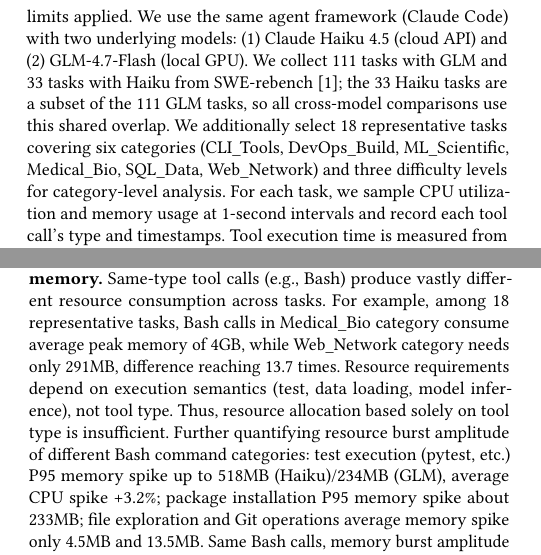
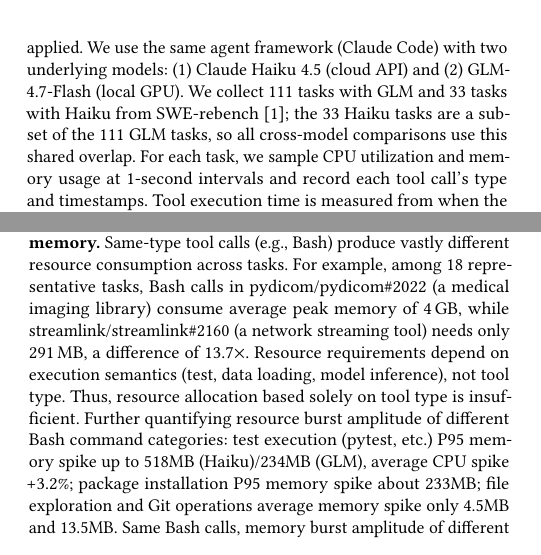
Before and after one commit to yunwei37/agentcgroup-paper, a LaTeX paper (main.tex): two parts of the columns of pages 2 and 3 of 8, joined at a grey line, cut so that both start at the same text. Compiled offline with pdfLaTeX.

Commit message:
Refine experimental setup section in main.tex; enhance clarity on task execution details and resource dynamics across models.

```diff
--- a/main.tex
+++ b/main.tex
@@ -130,7 +130,7 @@ We conducted the first systematic measurement study of OS-level resource dynamic
 
 \subsection{Experimental Setup}
 
-All experiments run on a single machine (Intel Core Ultra 9 285K, 24 cores, 128\,GB DDR5, Ubuntu 24.04, Linux 6.15.11, cgroup v2). Each task executes in an isolated Podman container using official SWE-rebench~\cite{swe-rebench} images (2.9--17.3\,GB each) with no resource limits applied. We use the same agent framework (Claude Code) with two underlying models: (1)~Claude Haiku 4.5 (cloud API) and (2)~GLM-4.7-Flash (local GPU). We collect 111 tasks with GLM and 33 tasks with Haiku from SWE-rebench~\cite{swe-rebench}; the 33 Haiku tasks are a subset of the 111 GLM tasks, so all cross-model comparisons use this shared overlap. We additionally select 18 representative tasks covering six categories (CLI\_Tools, DevOps\_Build, ML\_Scientific, Medical\_Bio, SQL\_Data, Web\_Network) and three difficulty levels for category-level analysis. For each task, we sample CPU utilization and memory usage at 1-second intervals and record each tool call's type and timestamps. Tool execution time is measured from when the LLM emits a tool-use request to when the corresponding result is returned, encompassing framework dispatch, process execution, and result collection.
+All experiments run on a single machine (Intel Core Ultra 9 285K, 24 cores, 128\,GB DDR5, Ubuntu 24.04, Linux 6.15.11, cgroup v2). Each task executes in an isolated Podman container using official SWE-rebench~\cite{swe-rebench} images (2.9--17.3\,GB each) with no resource limits applied. We use the same agent framework (Claude Code) with two underlying models: (1)~Claude Haiku 4.5 (cloud API) and (2)~GLM-4.7-Flash (local GPU). We collect 111 tasks with GLM and 33 tasks with Haiku from SWE-rebench~\cite{swe-rebench}; the 33 Haiku tasks are a subset of the 111 GLM tasks, so all cross-model comparisons use this shared overlap. For each task, we sample CPU utilization and memory usage at 1-second intervals and record each tool call's type and timestamps. Tool execution time is measured from when the LLM emits a tool-use request to when the corresponding result is returned, encompassing framework dispatch, process execution, and result collection.
 
 \subsection{Execution Model}
 
@@ -170,7 +170,7 @@ Building on the execution model above, we now examine which resource dimensions
 
 \textbf{Resource consumption exhibits a two-layer structure: a ${\sim}$185\,MB framework baseline plus tool-call bursts.} As shown in Fig.~\ref{fig:resource}(b), the agent framework (e.g., Claude Code's Node.js runtime) maintains an irreducible memory baseline: across all 144 tasks, average memory in early execution (first 10\% of sampling points) is Haiku 183\,MB, GLM 188\,MB, median about 185\,MB. Even during LLM reasoning phases (no tool calls), memory remains at this baseline level. Resource fluctuations come almost entirely from subprocesses spawned by tool calls: test execution, dependency installation, and other operations raise memory to 500\,MB--2\,GB, then fall back to baseline. After normalizing memory usage of all tasks to execution progress and aggregating (Fig.~\ref{fig:resource}(b)), the first half of execution (0--50\%) maintains a relatively stable baseline (about 185--200\,MB), while the second half shows an upward trend with greater variance, consistent with resource consumption during Bash-dense phases. In multi-tenant scenarios, 64 concurrent instances need about 12\,GB of memory for framework baseline alone, while tool bursts are the main resource management challenge. This two-layer structure complicates static allocation, as baseline and burst demands differ by an order of magnitude.
 
-\textbf{Within the burst layer, resource consumption is determined by tool semantics rather than tool type: Bash calls across different semantic categories differ by 13.7$\times$ in peak memory.} Same-type tool calls (e.g., Bash) produce vastly different resource consumption across tasks. For example, among 18 representative tasks, Bash calls in Medical\_Bio category consume average peak memory of 4GB, while Web\_Network category needs only 291MB, difference reaching 13.7 times. Resource requirements depend on execution semantics (test, data loading, model inference), not tool type. Thus, resource allocation based solely on tool type is insufficient. Further quantifying resource burst amplitude of different Bash command categories: test execution (pytest, etc.) P95 memory spike up to 518MB (Haiku)/234MB (GLM), average CPU spike +3.2\%; package installation P95 memory spike about 233MB; file exploration and Git operations average memory spike only 4.5MB and 13.5MB. Same Bash calls, memory burst amplitude of different semantic categories differs by two orders of magnitude (518MB vs. 4.5MB).
+\textbf{Within the burst layer, resource consumption is determined by tool semantics rather than tool type: Bash calls across different semantic categories differ by 13.7$\times$ in peak memory.} Same-type tool calls (e.g., Bash) produce vastly different resource consumption across tasks. For example, among 18 representative tasks, Bash calls in pydicom/pydicom\#2022 (a medical imaging library) consume average peak memory of 4\,GB, while streamlink/streamlink\#2160 (a network streaming tool) needs only 291\,MB, a difference of 13.7$\times$. Resource requirements depend on execution semantics (test, data loading, model inference), not tool type. Thus, resource allocation based solely on tool type is insufficient. Further quantifying resource burst amplitude of different Bash command categories: test execution (pytest, etc.) P95 memory spike up to 518MB (Haiku)/234MB (GLM), average CPU spike +3.2\%; package installation P95 memory spike about 233MB; file exploration and Git operations average memory spike only 4.5MB and 13.5MB. Same Bash calls, memory burst amplitude of different semantic categories differs by two orders of magnitude (518MB vs. 4.5MB).
 
 \begin{figure}[t]
 	\centering
```
Also changed, not shown: main.tex (6 more changed lines).
